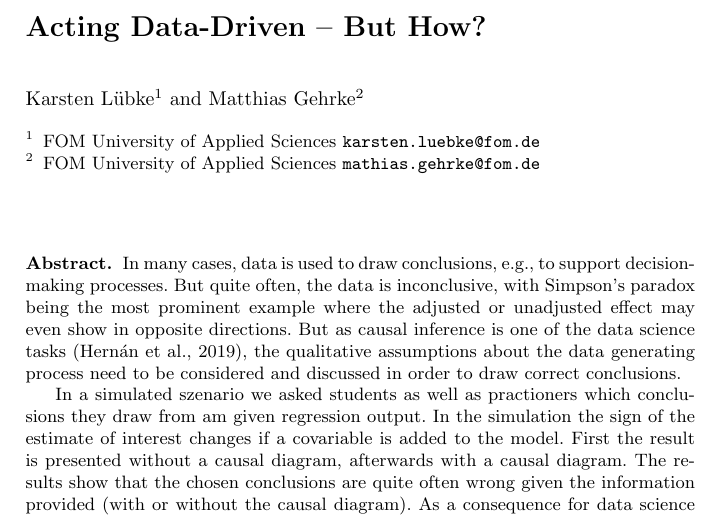
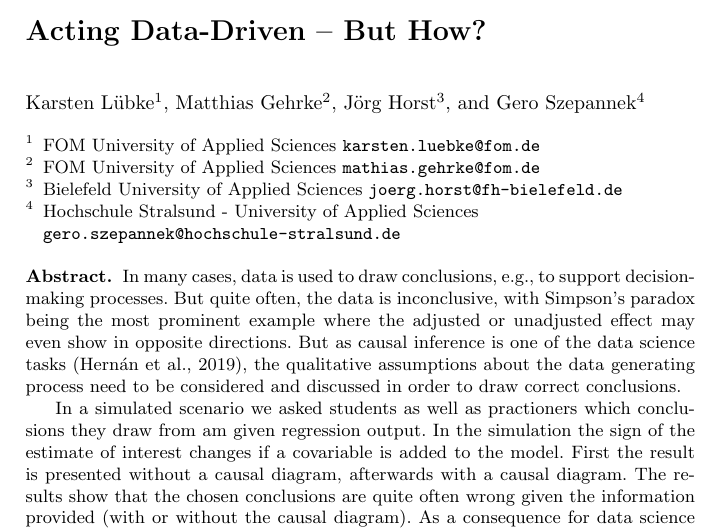
Before and after one commit to luebby/ECDA-2022, a LaTeX document (abstract_ECDA2022.tex): part of the page, cut so that both start at the same text. Compiled offline with pdfLaTeX.

Commit message:
Autoren erweitert, Typo korrigiert

```diff
--- a/abstract_ECDA2022.tex
+++ b/abstract_ECDA2022.tex
@@ -14,10 +14,14 @@
 \title*{Acting Data-Driven -- But How?}
 
 \author{Karsten L\"{u}bke\inst{1}\and
-Matthias Gehrke\inst{2}}
-\institute{FOM University of Applied Sciences
-\texttt{karsten.luebke@fom.de} \and FOM University of Applied Sciences
-\texttt{mathias.gehrke@fom.de}}
+Matthias Gehrke\inst{2}\and
+J\"{o}rg Horst\inst{3}\and
+Gero Szepannek\inst{4}}
+\institute{FOM University of Applied Sciences \texttt{karsten.luebke@fom.de}
+\and FOM University of Applied Sciences \texttt{mathias.gehrke@fom.de}
+\and Bielefeld University of Applied Sciences \texttt{joerg.horst@fh-bielefeld.de}
+\and Hochschule Stralsund - University of Applied Sciences \texttt{gero.szepannek@hochschule-stralsund.de}}
+
 \maketitle
 
 \begin{abstract}
@@ -25,7 +29,7 @@ In many cases, data is used to draw conclusions, e.g., to support decision-makin
 But quite often, the data is inconclusive, with Simpson's paradox being the most prominent example where the adjusted or unadjusted effect may even show in opposite directions.
 But as causal inference is one of the data science tasks (Hern\'{a}n et al., 2019), the qualitative assumptions about the data generating process need to be considered and discussed in order to draw correct conclusions.
 
-In a simulated szenario we asked students as well as practioners which conclusions they draw from am given regression output. In the simulation the sign of the estimate of interest changes if a covariable is added to the model.
+In a simulated scenario we asked students as well as practioners which conclusions they draw from am given regression output. In the simulation the sign of the estimate of interest changes if a covariable is added to the model.
 First the result is presented without a causal diagram, afterwards with a causal diagram.
 The results show that the chosen conclusions are quite often wrong given the information provided (with or without the causal diagram).
 As a consequence for data science projects, more emphasis should be put on the mapping and link between subject matter knowledge and data modeling to {\em avoid drowning in the data}.
```
Also changed, not shown: 1 other file.
